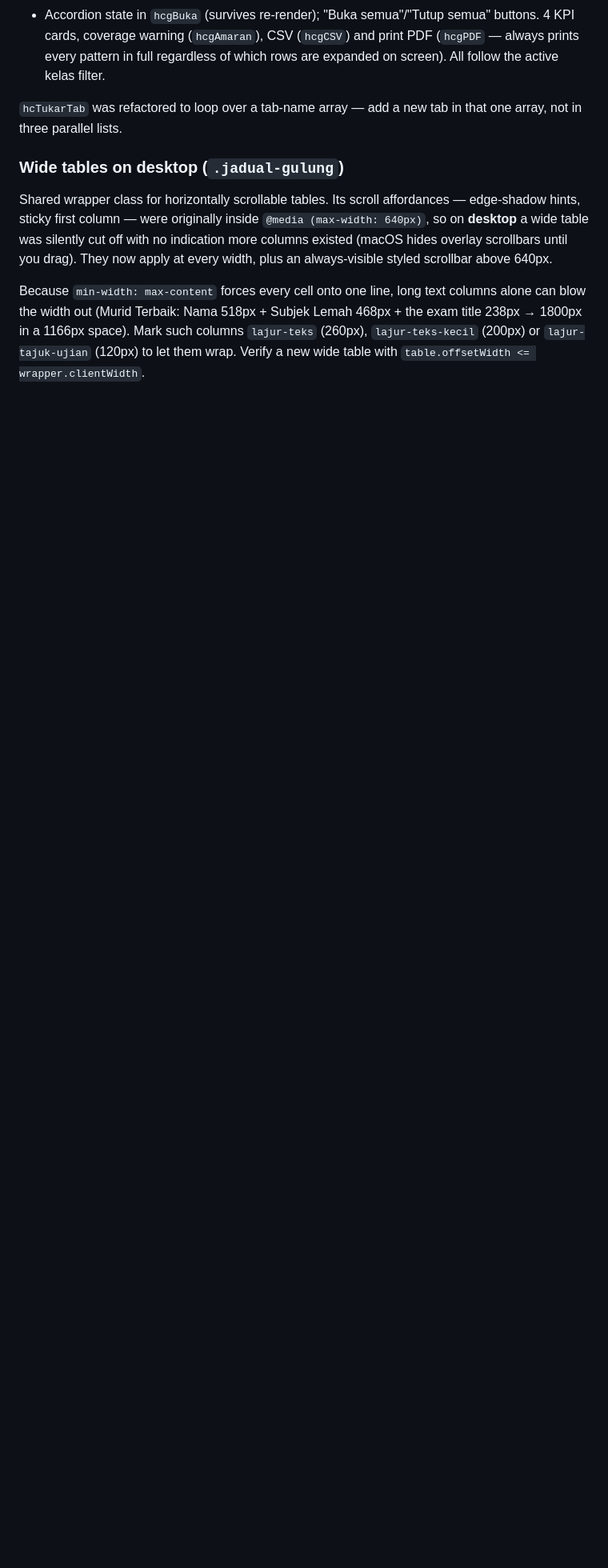
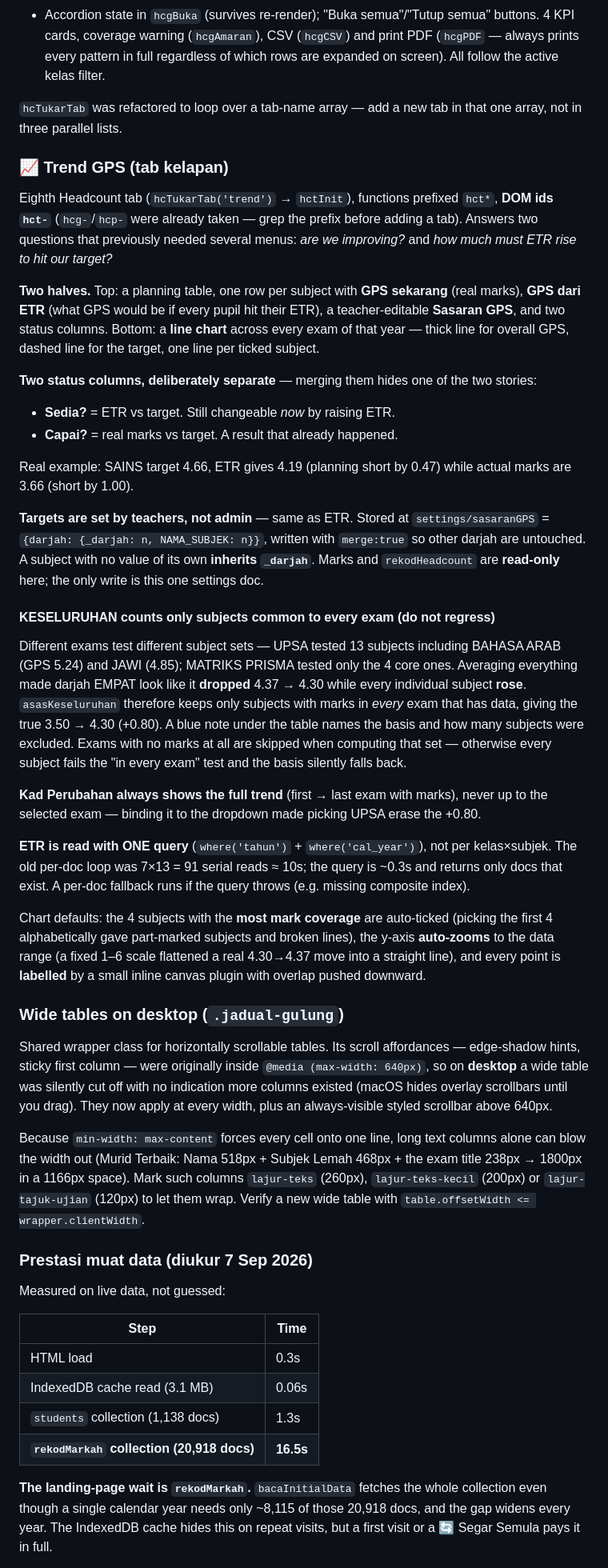
Before and after one commit to msrab1979-ai/ESIS, a Markdown page: CLAUDE.md, the part around one of its changes. Shown at 80% size. Drawn GitHub-style; blank space fills up the shorter version.

Commit message:
Docs: rakam tab Trend GPS, tapisan gred, dan penemuan prestasi
Tab 📈 Trend GPS (kelapan) — dua bahagian, jadual perancangan sasaran GPS
dan graf trend merentas peperiksaan; sasaran ditetapkan guru bukan admin,
disimpan di settings/sasaranGPS; markah dan rekodHeadcount dibaca sahaja.

Direkodkan sebagai peraturan jangan-regres:
- KESELURUHAN hanya mengira subjek yang sepunya kepada semua peperiksaan.
  Tanpa ini darjah EMPAT kelihatan MEROSOT 4.37->4.30 sedangkan setiap
  subjek NAIK; angka sebenar 3.50->4.30 (+0.80).
- Kad Perubahan sentiasa trend penuh, tidak terikat pada dropdown.
- Dua lajur status (Sedia? vs Capai?) sengaja diasingkan.

Dropdown Gred pada panel utama Murid Terbaik didokumenkan, berserta amaran
jangan mengelirukannya dengan tab Headcount senama — tapisan di tab itu
pernah ditambah dan ditarik balik (82c50c5).

Prestasi muat data diukur pada data langsung: rekodMarkah 20,918 dokumen
mengambil 16.5 saat dan itulah punca landing page lambat, bukan HTML
(0.3s) atau cache (0.06s). Belum dibaiki kerana ia pada laluan muat yang
setiap panel bergantung padanya; langkah pertama ialah mengira dokumen
tanpa timestamp sah sebelum menapis ikut tahun.

Peraturan am yang terhasil: jangan sekali-kali membaca dokumen Firestore
satu per satu dalam gelung — 91 bacaan ~10 saat, satu query ~0.3 saat.

Co-Authored-By: Claude Opus 5 <noreply@anthropic.com>
Claude-Session: https://claude.ai/code/session_01Nc53xmjzCZTstMAmcEDCpM

```diff
--- a/CLAUDE.md
+++ b/CLAUDE.md
@@ -189,8 +196,46 @@ Groups pupils by their **grade combination** across the core subjects: `4A`, `3A
 
 `hcTukarTab` was refactored to loop over a tab-name array — add a new tab in that one array, not in three parallel lists.
 
+### 📈 Trend GPS (tab kelapan)
+
+Eighth Headcount tab (`hcTukarTab('trend')` → `hctInit`), functions prefixed `hct*`, **DOM ids `hct-`** (`hcg-`/`hcp-` were already taken — grep the prefix before adding a tab). Answers two questions that previously needed several menus: *are we improving?* and *how much must ETR rise to hit our target?*
+
+**Two halves.** Top: a planning table, one row per subject with **GPS sekarang** (real marks), **GPS dari ETR** (what GPS would be if every pupil hit their ETR), a teacher-editable **Sasaran GPS**, and two status columns. Bottom: a **line chart** across every exam of that year — thick line for overall GPS, dashed line for the target, one line per ticked subject.
+
+**Two status columns, deliberately separate** — merging them hides one of the two stories:
+- **Sedia?** = ETR vs target. Still changeable *now* by raising ETR.
+- **Capai?** = real marks vs target. A result that already happened.
+
+Real example: SAINS target 4.66, ETR gives 4.19 (planning short by 0.47) while actual marks are 3.66 (short by 1.00).
+
+**Targets are set by teachers, not admin** — same as ETR. Stored at `settings/sasaranGPS` = `{darjah: {_darjah: n, NAMA_SUBJEK: n}}`, written with `merge:true` so other darjah are untouched. A subject with no value of its own **inherits `_darjah`**. Marks and `rekodHeadcount` are **read-only** here; the only write is this one settings doc.
+
+#### KESELURUHAN counts only subjects common to every exam (do not regress)
+
+Different exams test different subject sets — UPSA tested 13 subjects including BAHASA ARAB (GPS 5.24) and JAWI (4.85); MATRIKS PRISMA tested only the 4 core ones. Averaging everything made darjah EMPAT look like it **dropped** 4.37 → 4.30 while every individual subject **rose**. `asasKeseluruhan` therefore keeps only subjects with marks in *every* exam that has data, giving the true 3.50 → 4.30 (+0.80). A blue note under the table names the basis and how many subjects were excluded. Exams with no marks at all are skipped when computing that set — otherwise every subject fails the "in every exam" test and the basis silently falls back.
+
+**Kad Perubahan always shows the full trend** (first → last exam with marks), never up to the selected exam — binding it to the dropdown made picking UPSA erase the +0.80.
+
+**ETR is read with ONE query** (`where('tahun')` + `where('cal_year')`), not per kelas×subjek. The old per-doc loop was 7×13 = 91 serial reads ≈ 10s; the query is ~0.3s and returns only docs that exist. A per-doc fallback runs if the query throws (e.g. missing composite index).
+
+Chart defaults: the 4 subjects with the **most mark coverage** are auto-ticked (picking the first 4 alphabetically gave part-marked subjects and broken lines), the y-axis **auto-zooms** to the data range (a fixed 1–6 scale flattened a real 4.30→4.37 move into a straight line), and every point is **labelled** by a small inline canvas plugin with overlap pushed downward.
+
 ### Wide tables on desktop (`.jadual-gulung`)
 
 Shared wrapper class for horizontally scrollable tables. Its scroll affordances — edge-shadow hints, sticky first column — were originally inside `@media (max-width: 640px)`, so on **desktop** a wide table was silently cut off with no indication more columns existed (macOS hides overlay scrollbars until you drag). They now apply at every width, plus an always-visible styled scrollbar above 640px.
 
 Because `min-width: max-content` forces every cell onto one line, long text columns alone can blow the width out (Murid Terbaik: Nama 518px + Subjek Lemah 468px + the exam title 238px → 1800px in a 1166px space). Mark such columns `lajur-teks` (260px), `lajur-teks-kecil` (200px) or `lajur-tajuk-ujian` (120px) to let them wrap. Verify a new wide table with `table.offsetWidth <= wrapper.clientWidth`.
+
+### Prestasi muat data (diukur 7 Sep 2026)
+
+Measured on live data, not guessed:
+
+| Step | Time |
+|---|---|
+| HTML load | 0.3s |
+| IndexedDB cache read (3.1 MB) | 0.06s |
+| `students` collection (1,138 docs) | 1.3s |
+| **`rekodMarkah` collection (20,918 docs)** | **16.5s** |
+
+**The landing-page wait is `rekodMarkah`.** `bacaInitialData` fetches the whole collection even though a single calendar year needs only ~8,115 of those 20,918 docs, and the gap widens every year. The IndexedDB cache hides this on repeat visits, but a first visit or a 🔄 Segar Semula pays it in full.
+
```
Also changed, not shown: other parts of CLAUDE.md (+11 -1 lines).
